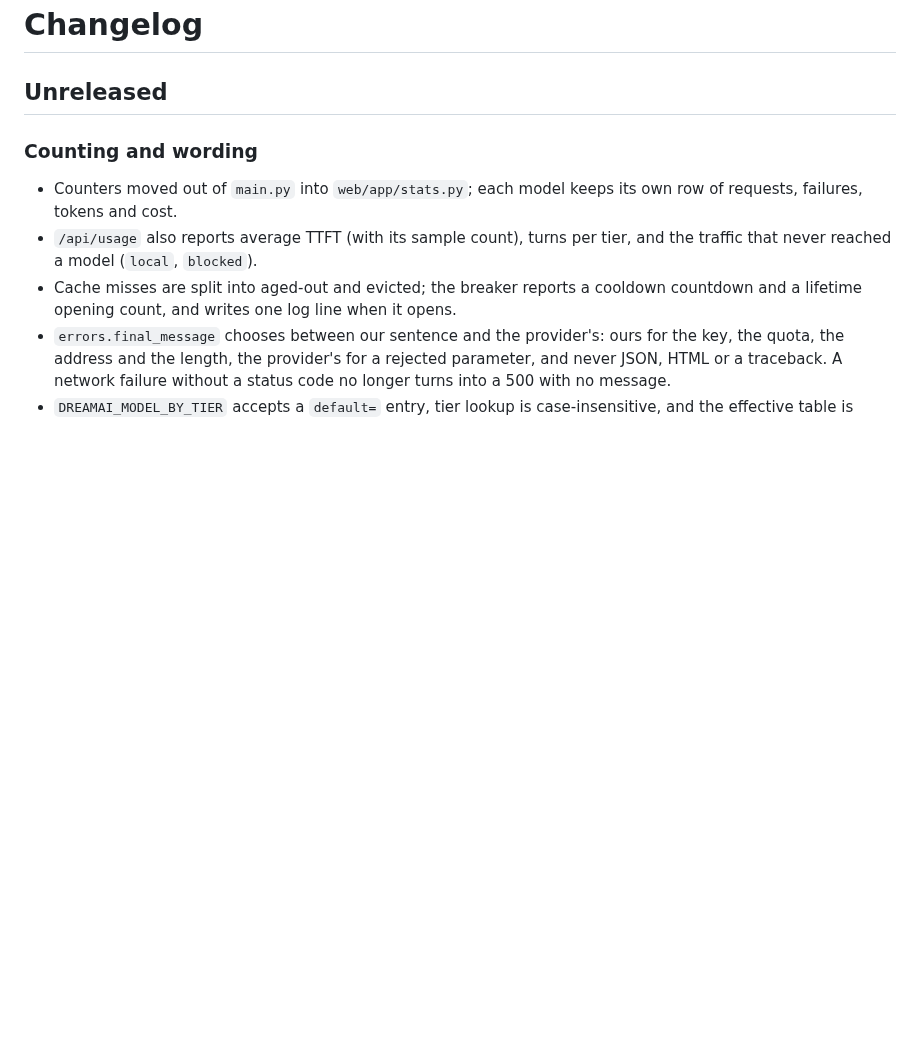
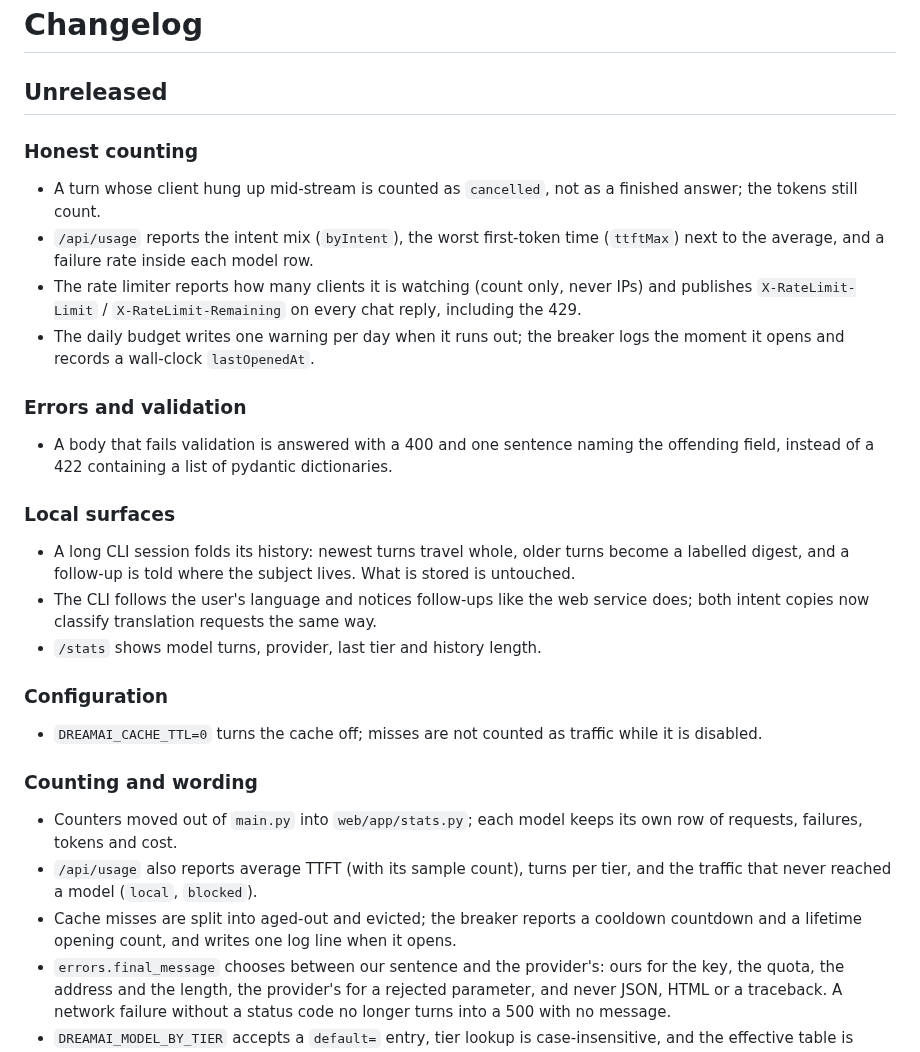
Before and after one commit to Li-Guijiang/DreamAI, a Markdown page: CHANGELOG.md, the part around the change. Drawn GitHub-style; blank space fills up the shorter version.

Commit message:
docs(changelog): record the honest-counting round

```diff
--- a/CHANGELOG.md
+++ b/CHANGELOG.md
@@ -1,6 +1,37 @@
 # Changelog
 
 ## Unreleased
+
+### Honest counting
+
+- A turn whose client hung up mid-stream is counted as `cancelled`, not as a
+  finished answer; the tokens still count.
+- `/api/usage` reports the intent mix (`byIntent`), the worst first-token time
+  (`ttftMax`) next to the average, and a failure rate inside each model row.
+- The rate limiter reports how many clients it is watching (count only, never IPs)
+  and publishes `X-RateLimit-Limit` / `X-RateLimit-Remaining` on every chat reply,
+  including the 429.
+- The daily budget writes one warning per day when it runs out; the breaker logs
+  the moment it opens and records a wall-clock `lastOpenedAt`.
+
+### Errors and validation
+
+- A body that fails validation is answered with a 400 and one sentence naming the
+  offending field, instead of a 422 containing a list of pydantic dictionaries.
+
+### Local surfaces
+
+- A long CLI session folds its history: newest turns travel whole, older turns
+  become a labelled digest, and a follow-up is told where the subject lives.
+  What is stored is untouched.
+- The CLI follows the user's language and notices follow-ups like the web service
+  does; both intent copies now classify translation requests the same way.
+- `/stats` shows model turns, provider, last tier and history length.
+
+### Configuration
+
+- `DREAMAI_CACHE_TTL=0` turns the cache off; misses are not counted as traffic
+  while it is disabled.
 
 ### Counting and wording
 
```
